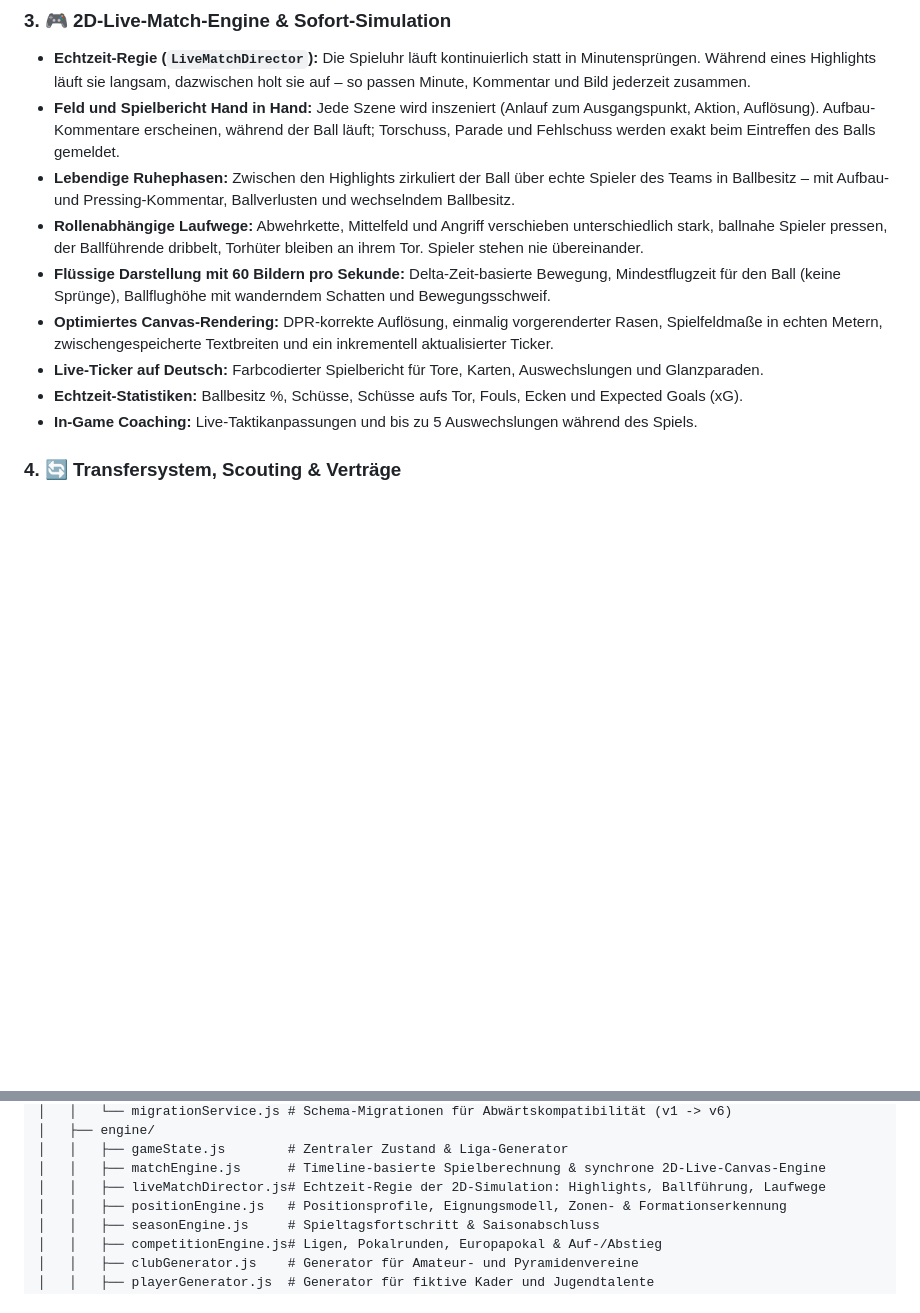
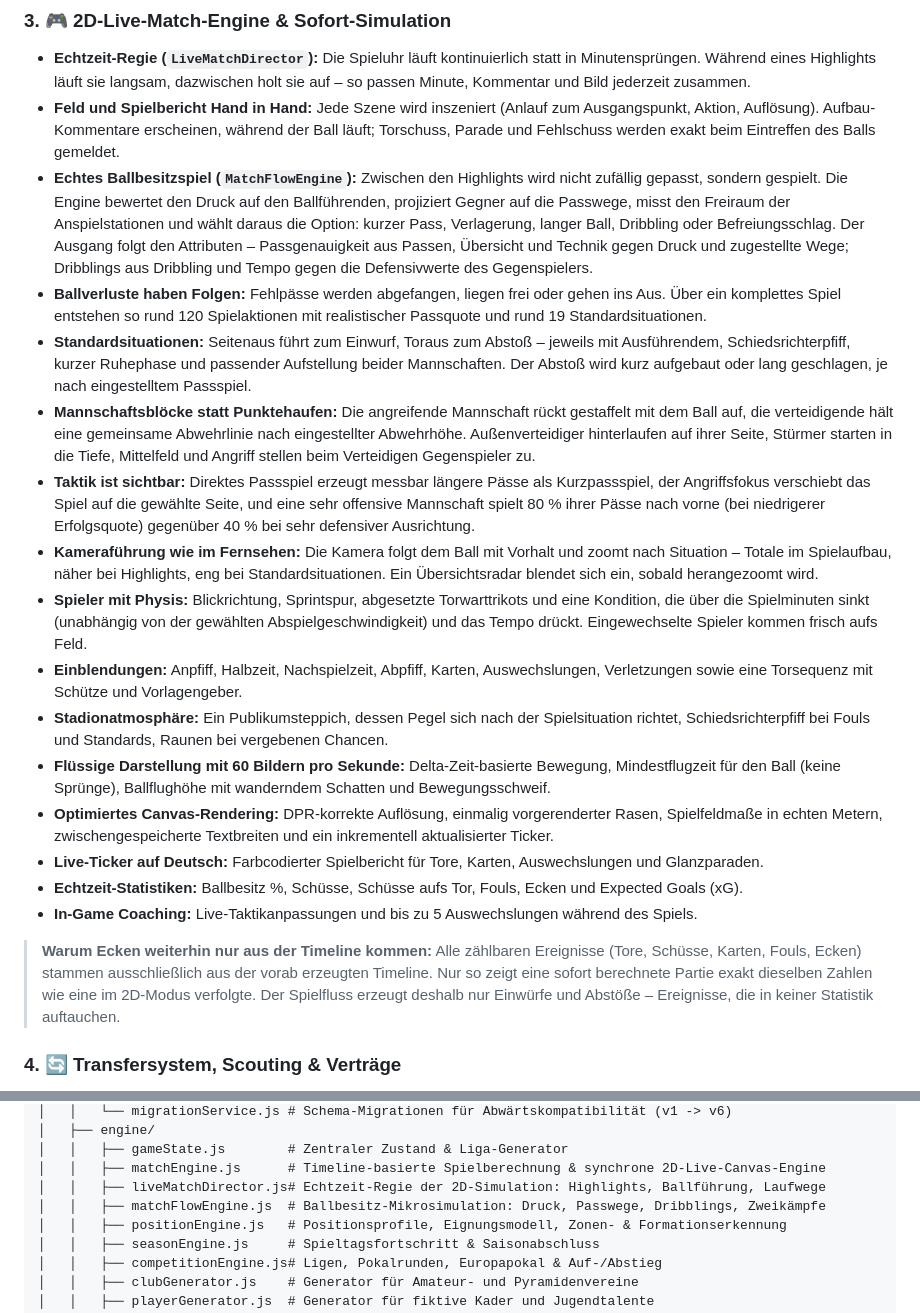
Before and after one commit to dasistmeintemp-afk/fussball-manager, a Markdown page: README.md, 2 parts joined by grey strips. Drawn GitHub-style; blank space fills up the shorter version.

Commit message:
README: 2D-Simulation dokumentiert
Beschreibt die Ballbesitz-Mikrosimulation, die Standardsituationen, die
Mannschaftsbloecke, die Kamerafuehrung und die Stadionatmosphaere - samt
der Begruendung, warum Ecken weiterhin nur aus der Timeline kommen.

Co-Authored-By: Claude Opus 5 <noreply@anthropic.com>
Claude-Session: https://claude.ai/code/session_013tGCd8vVu85WvEzNLuQJJp

```diff
--- a/README.md
+++ b/README.md
@@ -81,13 +81,22 @@ Das Spiel besitzt ein vollständiges, robustes Speichersystem:
 ### 3. 🎮 2D-Live-Match-Engine & Sofort-Simulation
 - **Echtzeit-Regie (`LiveMatchDirector`):** Die Spieluhr läuft kontinuierlich statt in Minutensprüngen. Während eines Highlights läuft sie langsam, dazwischen holt sie auf – so passen Minute, Kommentar und Bild jederzeit zusammen.
 - **Feld und Spielbericht Hand in Hand:** Jede Szene wird inszeniert (Anlauf zum Ausgangspunkt, Aktion, Auflösung). Aufbau-Kommentare erscheinen, während der Ball läuft; Torschuss, Parade und Fehlschuss werden exakt beim Eintreffen des Balls gemeldet.
-- **Lebendige Ruhephasen:** Zwischen den Highlights zirkuliert der Ball über echte Spieler des Teams in Ballbesitz – mit Aufbau- und Pressing-Kommentar, Ballverlusten und wechselndem Ballbesitz.
-- **Rollenabhängige Laufwege:** Abwehrkette, Mittelfeld und Angriff verschieben unterschiedlich stark, ballnahe Spieler pressen, der Ballführende dribbelt, Torhüter bleiben an ihrem Tor. Spieler stehen nie übereinander.
+- **Echtes Ballbesitzspiel (`MatchFlowEngine`):** Zwischen den Highlights wird nicht zufällig gepasst, sondern gespielt. Die Engine bewertet den Druck auf den Ballführenden, projiziert Gegner auf die Passwege, misst den Freiraum der Anspielstationen und wählt daraus die Option: kurzer Pass, Verlagerung, langer Ball, Dribbling oder Befreiungsschlag. Der Ausgang folgt den Attributen – Passgenauigkeit aus Passen, Übersicht und Technik gegen Druck und zugestellte Wege; Dribblings aus Dribbling und Tempo gegen die Defensivwerte des Gegenspielers.
+- **Ballverluste haben Folgen:** Fehlpässe werden abgefangen, liegen frei oder gehen ins Aus. Über ein komplettes Spiel entstehen so rund 120 Spielaktionen mit realistischer Passquote und rund 19 Standardsituationen.
+- **Standardsituationen:** Seitenaus führt zum Einwurf, Toraus zum Abstoß – jeweils mit Ausführendem, Schiedsrichterpfiff, kurzer Ruhephase und passender Aufstellung beider Mannschaften. Der Abstoß wird kurz aufgebaut oder lang geschlagen, je nach eingestelltem Passspiel.
+- **Mannschaftsblöcke statt Punktehaufen:** Die angreifende Mannschaft rückt gestaffelt mit dem Ball auf, die verteidigende hält eine gemeinsame Abwehrlinie nach eingestellter Abwehrhöhe. Außenverteidiger hinterlaufen auf ihrer Seite, Stürmer starten in die Tiefe, Mittelfeld und Angriff stellen beim Verteidigen Gegenspieler zu.
+- **Taktik ist sichtbar:** Direktes Passspiel erzeugt messbar längere Pässe als Kurzpassspiel, der Angriffsfokus verschiebt das Spiel auf die gewählte Seite, und eine sehr offensive Mannschaft spielt 80 % ihrer Pässe nach vorne (bei niedrigerer Erfolgsquote) gegenüber 40 % bei sehr defensiver Ausrichtung.
+- **Kameraführung wie im Fernsehen:** Die Kamera folgt dem Ball mit Vorhalt und zoomt nach Situation – Totale im Spielaufbau, näher bei Highlights, eng bei Standardsituationen. Ein Übersichtsradar blendet sich ein, sobald herangezoomt wird.
+- **Spieler mit Physis:** Blickrichtung, Sprintspur, abgesetzte Torwarttrikots und eine Kondition, die über die Spielminuten sinkt (unabhängig von der gewählten Abspielgeschwindigkeit) und das Tempo drückt. Eingewechselte Spieler kommen frisch aufs Feld.
+- **Einblendungen:** Anpfiff, Halbzeit, Nachspielzeit, Abpfiff, Karten, Auswechslungen, Verletzungen sowie eine Torsequenz mit Schütze und Vorlagengeber.
+- **Stadionatmosphäre:** Ein Publikumsteppich, dessen Pegel sich nach der Spielsituation richtet, Schiedsrichterpfiff bei Fouls und Standards, Raunen bei vergebenen Chancen.
 - **Flüssige Darstellung mit 60 Bildern pro Sekunde:** Delta-Zeit-basierte Bewegung, Mindestflugzeit für den Ball (keine Sprünge), Ballflughöhe mit wanderndem Schatten und Bewegungsschweif.
 - **Optimiertes Canvas-Rendering:** DPR-korrekte Auflösung, einmalig vorgerenderter Rasen, Spielfeldmaße in echten Metern, zwischengespeicherte Textbreiten und ein inkrementell aktualisierter Ticker.
 - **Live-Ticker auf Deutsch:** Farbcodierter Spielbericht für Tore, Karten, Auswechslungen und Glanzparaden.
 - **Echtzeit-Statistiken:** Ballbesitz %, Schüsse, Schüsse aufs Tor, Fouls, Ecken und Expected Goals (xG).
 - **In-Game Coaching:** Live-Taktikanpassungen und bis zu 5 Auswechslungen während des Spiels.
+
+> **Warum Ecken weiterhin nur aus der Timeline kommen:** Alle zählbaren Ereignisse (Tore, Schüsse, Karten, Fouls, Ecken) stammen ausschließlich aus der vorab erzeugten Timeline. Nur so zeigt eine sofort berechnete Partie exakt dieselben Zahlen wie eine im 2D-Modus verfolgte. Der Spielfluss erzeugt deshalb nur Einwürfe und Abstöße – Ereignisse, die in keiner Statistik auftauchen.
 
 ### 4. 🔄 Transfersystem, Scouting & Verträge
 - **Transfermarkt mit Suchfiltern:** Nach Position, Stärke, Potenzial und Preisklasse filtern.
@@ -153,6 +162,7 @@ untitled/
 │   │   ├── gameState.js        # Zentraler Zustand & Liga-Generator
 │   │   ├── matchEngine.js      # Timeline-basierte Spielberechnung & synchrone 2D-Live-Canvas-Engine
 │   │   ├── liveMatchDirector.js# Echtzeit-Regie der 2D-Simulation: Highlights, Ballführung, Laufwege
+│   │   ├── matchFlowEngine.js  # Ballbesitz-Mikrosimulation: Druck, Passwege, Dribblings, Zweikämpfe
 │   │   ├── positionEngine.js   # Positionsprofile, Eignungsmodell, Zonen- & Formationserkennung
 │   │   ├── seasonEngine.js     # Spieltagsfortschritt & Saisonabschluss
 │   │   ├── competitionEngine.js# Ligen, Pokalrunden, Europapokal & Auf-/Abstieg
```
